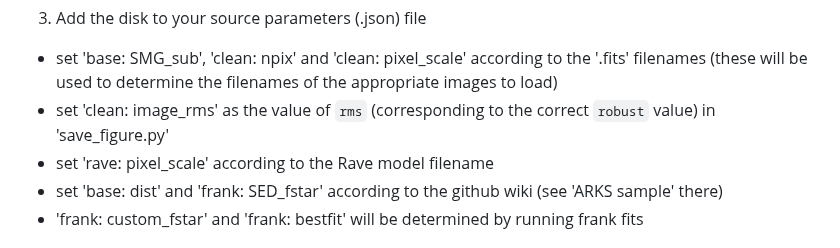
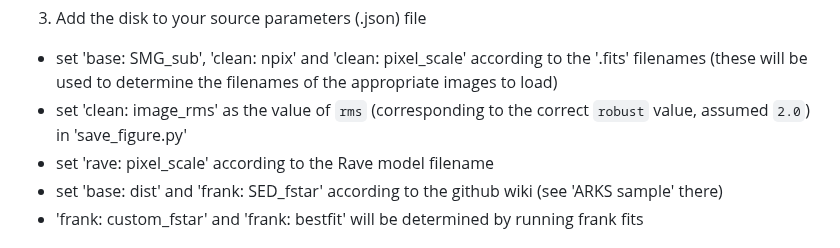
Before and after one commit to jeffjennings/arksia, a Markdown page: README.md, the part around the change. GitHub-like rendering.

Commit message:
radial pipeline: README rms instructions

```diff
--- a/README.md
+++ b/README.md
@@ -33,7 +33,7 @@ Before running any pipeline routines:
 
 3) Add the disk to your source parameters (.json) file
 -  set 'base: SMG_sub', 'clean: npix' and 'clean: pixel_scale' according to the '.fits' filenames (these will be used to determine the filenames of the appropriate images to load)
-- set 'clean: image_rms' as the value of `rms` (corresponding to the correct `robust` value) in 'save_figure.py'
+- set 'clean: image_rms' as the value of `rms` (corresponding to the correct `robust` value, assumed `2.0`) in 'save_figure.py'
 - set 'rave: pixel_scale' according to the Rave model filename
 - set 'base: dist' and 'frank: SED_fstar' according to the github wiki (see 'ARKS sample' there)
 - 'frank: custom_fstar' and 'frank: bestfit' will be determined by running frank fits
```
